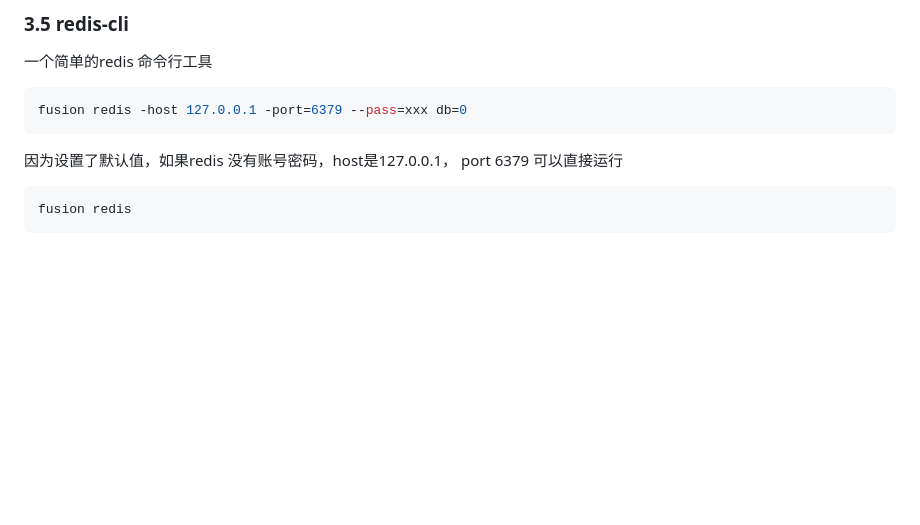
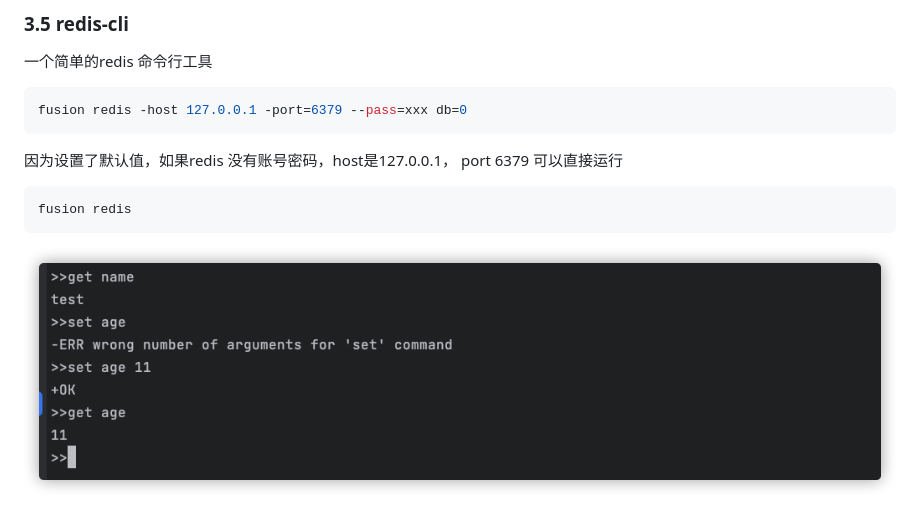
Before and after one commit to laoningmeng/easyTool, a Markdown page: readme.md, the part around the change. Rendered like a GitHub page; pictures changed too: asset/img-redis.png (added); blank space fills up the shorter version.

Commit message:
doc: modify readme

````diff
--- a/readme.md
+++ b/readme.md
@@ -162,3 +162,5 @@ fusion redis -host 127.0.0.1 -port=6379 --pass=xxx db=0
 ```shell
 fusion redis
 ```
+
+![img.png](asset/img-redis.png)
````
